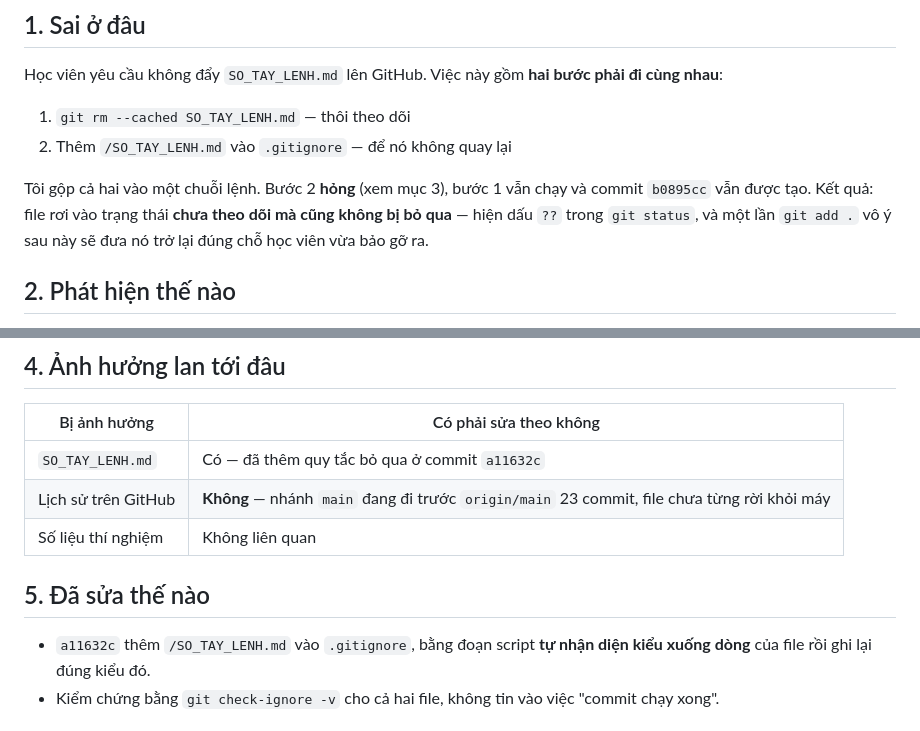
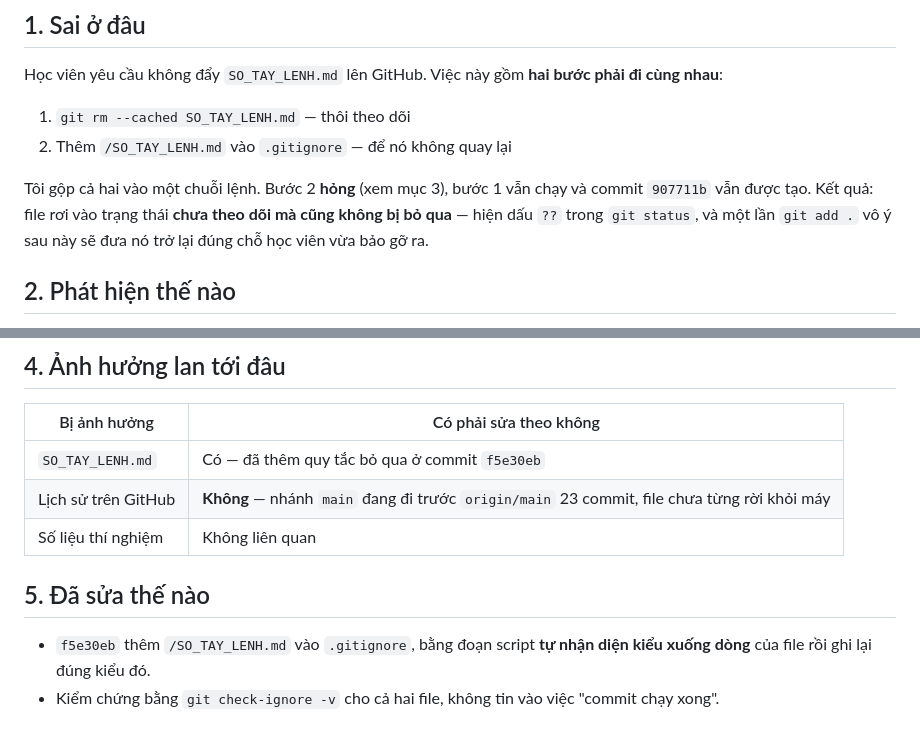
Before and after one commit to 2611326-NguyenMinhTrong/nsmgat-vietnamese-absa, a Markdown page: chuyende1/gaps/GAP-015_go-theo-doi-file-xong-nhung-quy-tac-ignore-chua-them.md, 2 parts joined by grey strips. GitHub-like rendering.

Commit message:
GAP-015: cap nhat 2 ma commit sau khi viet lai lich su
Viet lai lich su de go bo cham trac nghiem khoi GitHub lam doi ma bam cua
moi commit tu 0cd49e6 tro ve sau. Hai ma GAP-015 trich (b0895cc, a11632c)
thanh vo hieu -> doi thanh 907711b va f5e30eb.

Bai hoc di kem: trich ma commit vao tai lieu thi phai kiem lai sau moi lan
viet lai lich su.

Co-Authored-By: Claude Opus 5 <noreply@anthropic.com>

```diff
--- a/chuyende1/gaps/GAP-015_go-theo-doi-file-xong-nhung-quy-tac-ignore-chua-them.md
+++ b/chuyende1/gaps/GAP-015_go-theo-doi-file-xong-nhung-quy-tac-ignore-chua-them.md
@@ -16,7 +16,7 @@ nhau**:
 2. Thêm `/SO_TAY_LENH.md` vào `.gitignore` — để nó không quay lại
 
 Tôi gộp cả hai vào một chuỗi lệnh. Bước 2 **hỏng** (xem mục 3), bước 1 vẫn chạy và commit
-`b0895cc` vẫn được tạo. Kết quả: file rơi vào trạng thái **chưa theo dõi mà cũng không bị bỏ
+`907711b` vẫn được tạo. Kết quả: file rơi vào trạng thái **chưa theo dõi mà cũng không bị bỏ
 qua** — hiện dấu `??` trong `git status`, và một lần `git add .` vô ý sau này sẽ đưa nó trở
 lại đúng chỗ học viên vừa bảo gỡ ra.
 
@@ -43,13 +43,13 @@ chạy tiếp dù bước trước đã chết.
 
 | Bị ảnh hưởng | Có phải sửa theo không |
 |---|---|
-| `SO_TAY_LENH.md` | Có — đã thêm quy tắc bỏ qua ở commit `a11632c` |
+| `SO_TAY_LENH.md` | Có — đã thêm quy tắc bỏ qua ở commit `f5e30eb` |
 | Lịch sử trên GitHub | **Không** — nhánh `main` đang đi trước `origin/main` 23 commit, file chưa từng rời khỏi máy |
 | Số liệu thí nghiệm | Không liên quan |
 
 ## 5. Đã sửa thế nào
 
-- `a11632c` thêm `/SO_TAY_LENH.md` vào `.gitignore`, bằng đoạn script **tự nhận diện kiểu
+- `f5e30eb` thêm `/SO_TAY_LENH.md` vào `.gitignore`, bằng đoạn script **tự nhận diện kiểu
   xuống dòng** của file rồi ghi lại đúng kiểu đó.
 - Kiểm chứng bằng `git check-ignore -v` cho cả hai file, không tin vào việc "commit chạy xong".
 
```
